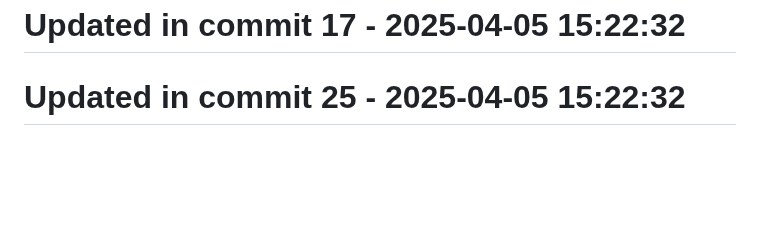
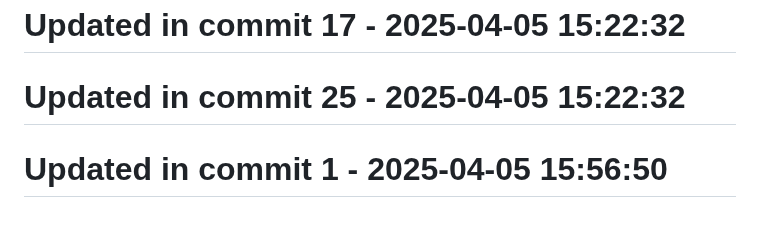
Before and after one commit to llamasearchai/llamarag, a Markdown page: README.md, the part around the change. Rendered like a GitHub page; blank space fills up the shorter version.

```diff
--- a/README.md
+++ b/README.md
@@ -166,3 +166,5 @@ This project is licensed under the MIT License - see the LICENSE file for detail
 # Updated in commit 17 - 2025-04-05 15:22:32
 
 # Updated in commit 25 - 2025-04-05 15:22:32
+
+# Updated in commit 1 - 2025-04-05 15:56:50
```
